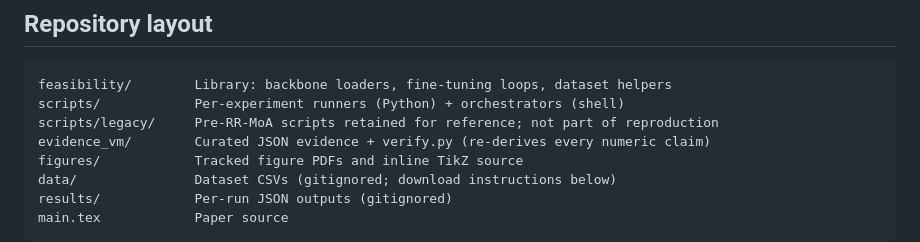
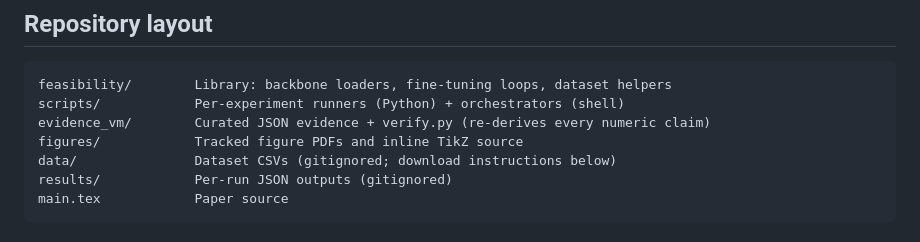
Before and after one commit to henryph24/neuralips26, a Markdown page: README.md, the part around the change. Drawn GitHub-style.

Commit message:
docs(readme): remove ghost scripts/legacy/ entry from repo layout
The directory does not exist in the submission archive, so listing it as a
top-level entry caused a documentation/reality mismatch a reviewer could flag
as missing reproducibility material.

Entire-Checkpoint: cd78b838b81a

````diff
--- a/README.md
+++ b/README.md
@@ -9,7 +9,6 @@ The paper diagnoses **normalization-induced routing collapse** in MoE adapters o
 ```
 feasibility/        Library: backbone loaders, fine-tuning loops, dataset helpers
 scripts/            Per-experiment runners (Python) + orchestrators (shell)
-scripts/legacy/     Pre-RR-MoA scripts retained for reference; not part of reproduction
 evidence_vm/        Curated JSON evidence + verify.py (re-derives every numeric claim)
 figures/            Tracked figure PDFs and inline TikZ source
 data/               Dataset CSVs (gitignored; download instructions below)
````
